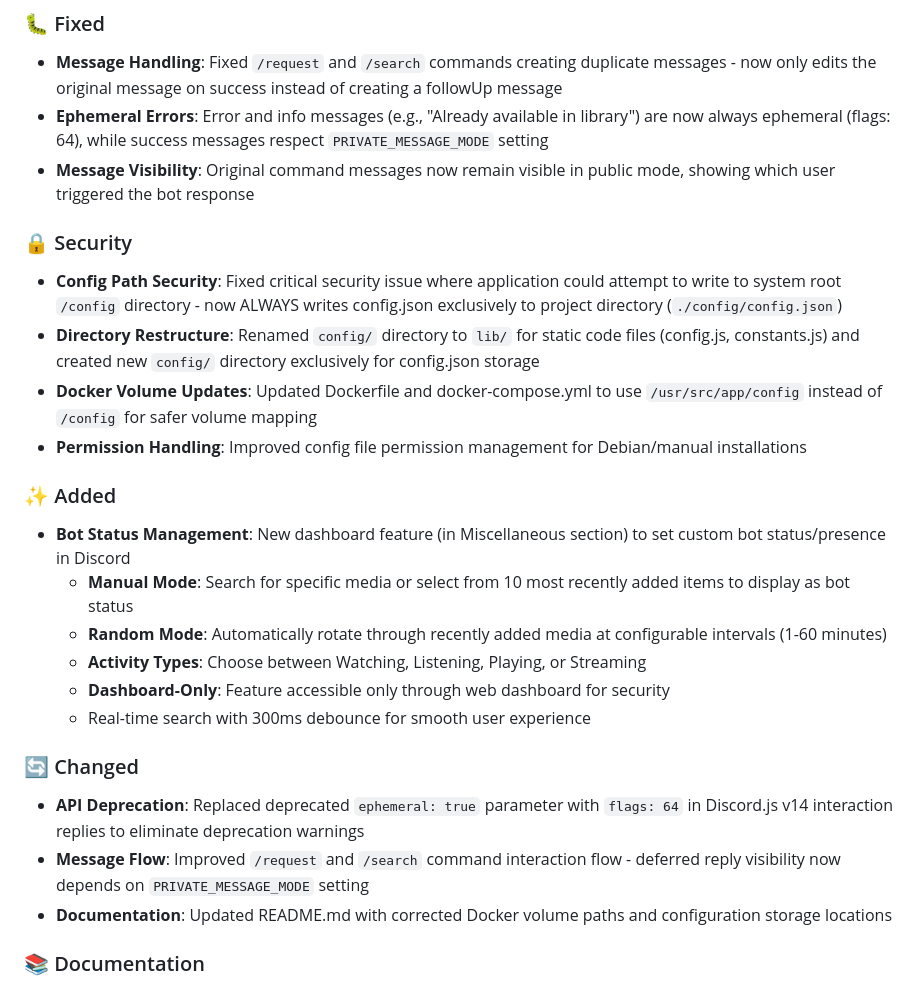
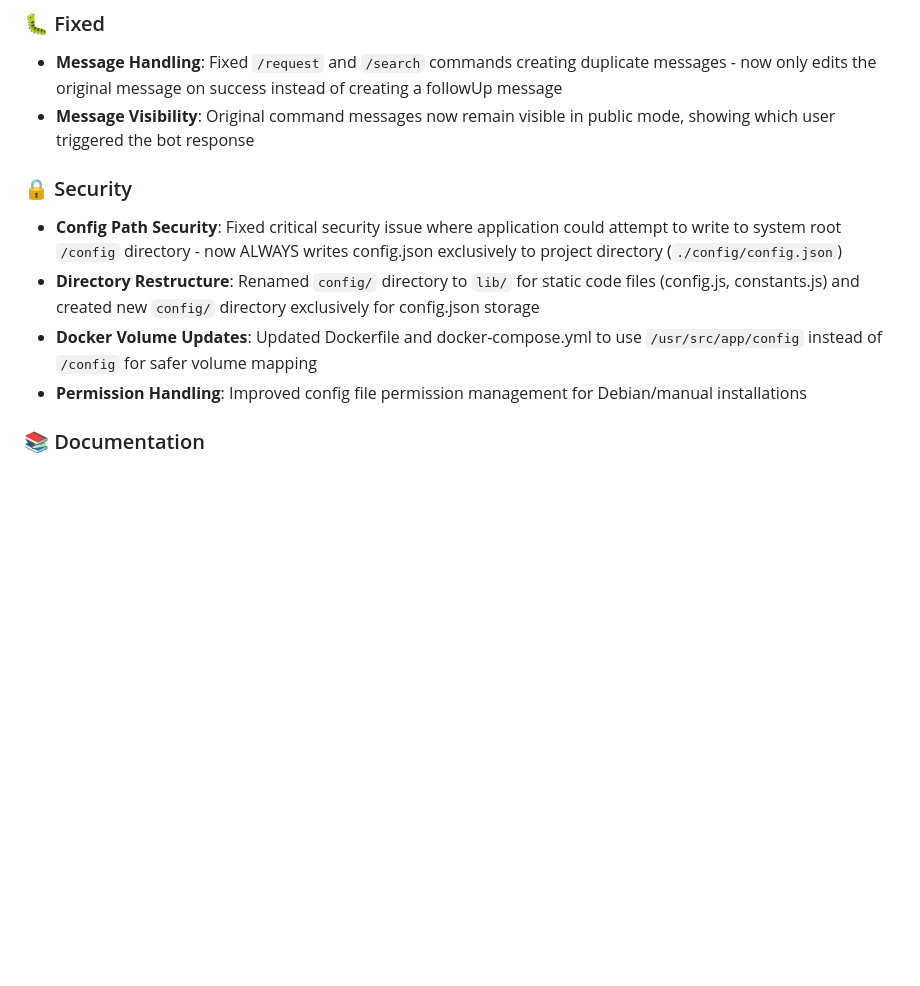
Before and after one commit to nairdahh/Anchorr, a Markdown page: CHANGELOG.md, the part around the change. Drawn GitHub-style; blank space fills up the shorter version.

```diff
--- a/CHANGELOG.md
+++ b/CHANGELOG.md
@@ -12,7 +12,6 @@ and this project adheres to [Semantic Versioning](https://semver.org/spec/v2.0.0
 ### 🐛 Fixed
 
 - **Message Handling**: Fixed `/request` and `/search` commands creating duplicate messages - now only edits the original message on success instead of creating a followUp message
-- **Ephemeral Errors**: Error and info messages (e.g., "Already available in library") are now always ephemeral (flags: 64), while success messages respect `PRIVATE_MESSAGE_MODE` setting
 - **Message Visibility**: Original command messages now remain visible in public mode, showing which user triggered the bot response
 
 ### 🔒 Security
@@ -21,21 +20,6 @@ and this project adheres to [Semantic Versioning](https://semver.org/spec/v2.0.0
 - **Directory Restructure**: Renamed `config/` directory to `lib/` for static code files (config.js, constants.js) and created new `config/` directory exclusively for config.json storage
 - **Docker Volume Updates**: Updated Dockerfile and docker-compose.yml to use `/usr/src/app/config` instead of `/config` for safer volume mapping
 - **Permission Handling**: Improved config file permission management for Debian/manual installations
-
-### ✨ Added
-
-- **Bot Status Management**: New dashboard feature (in Miscellaneous section) to set custom bot status/presence in Discord
-  - **Manual Mode**: Search for specific media or select from 10 most recently added items to display as bot status
-  - **Random Mode**: Automatically rotate through recently added media at configurable intervals (1-60 minutes)
-  - **Activity Types**: Choose between Watching, Listening, Playing, or Streaming
-  - **Dashboard-Only**: Feature accessible only through web dashboard for security
-  - Real-time search with 300ms debounce for smooth user experience
-
-### 🔄 Changed
-
-- **API Deprecation**: Replaced deprecated `ephemeral: true` parameter with `flags: 64` in Discord.js v14 interaction replies to eliminate deprecation warnings
-- **Message Flow**: Improved `/request` and `/search` command interaction flow - deferred reply visibility now depends on `PRIVATE_MESSAGE_MODE` setting
-- **Documentation**: Updated README.md with corrected Docker volume paths and configuration storage locations
 
 ### 📚 Documentation
 
```
